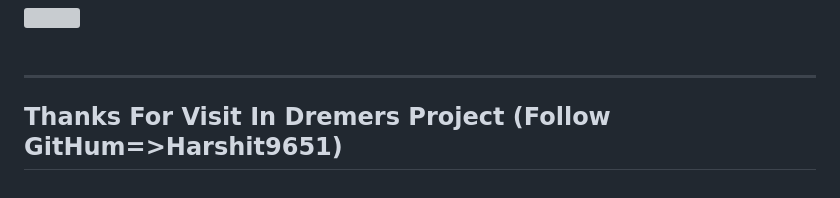
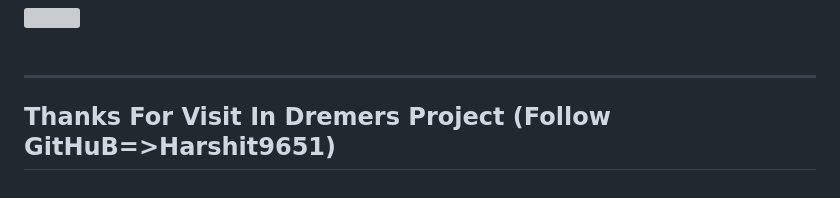
Before and after one commit to Harshit9651/Dremers, a Markdown page: README.md, the part around the change. GitHub-like rendering; grey boxes are pictures that could not be loaded.

```diff
--- a/README.md
+++ b/README.md
@@ -80,4 +80,4 @@ home page look like
 <br>
 <br>
 <hr>
-<h2 style="color=blue">Thanks For Visit In Dremers Project (Follow GitHum=>Harshit9651)</h2>
+<h2 style="color=blue">Thanks For Visit In Dremers Project <b>(Follow GitHuB=>Harshit9651)<b></b></h2>
```
